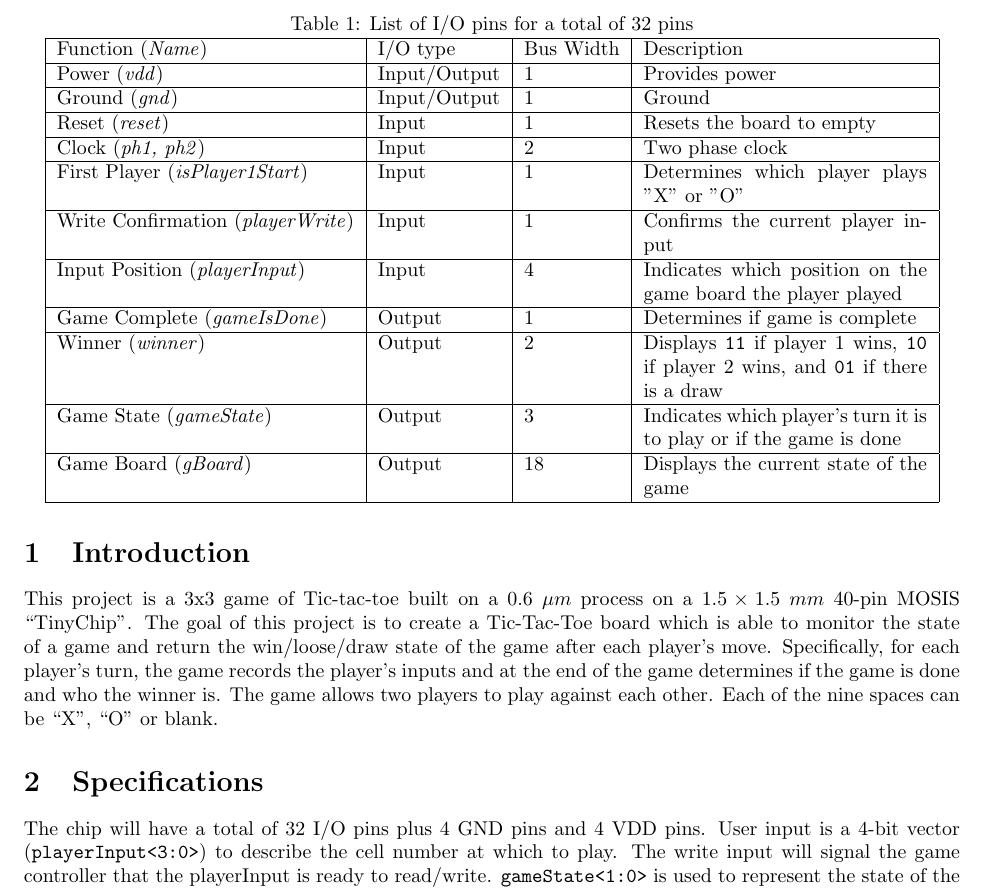
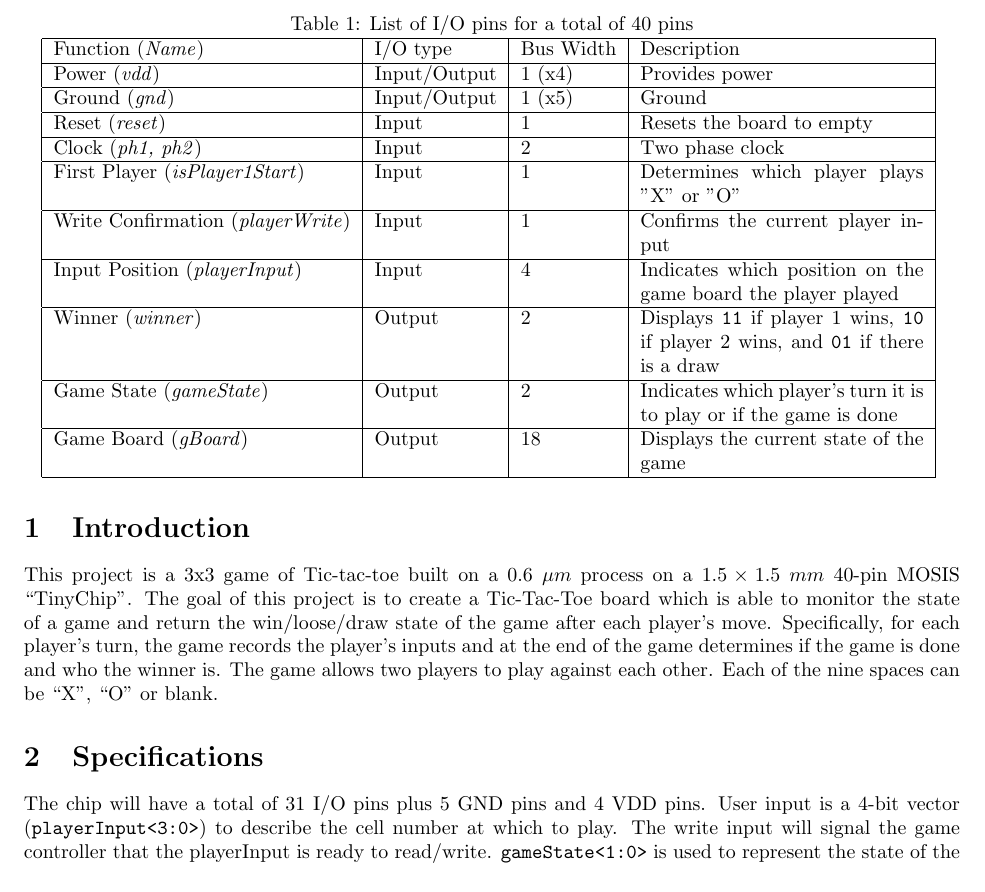
Before and after one commit to glegrain/Tic-tac-toe, a LaTeX document (report/main.tex): part of page 2 of 22 before the commit and part of page 2 of 23 after it, cut so that both start at the same text. Compiled offline with pdfLaTeX.

Commit message:
fixed pin numbers and change some writing to past tense

```diff
--- a/report/main.tex
+++ b/report/main.tex
@@ -40,41 +40,38 @@ This project is a 3x3 game of Tic-tac-toe built on a $0.6~\mu m$ process on a $1
 \label{specifications}
 % Table of inputs, outputs indicating name, direction, bus widths
 % Theory of operation of the chip relating the outputs to the inputs
-The chip will have a total of 32 I/O pins plus 4 GND pins and 4 VDD pins.
+The chip will have a total of 31 I/O pins plus 5 GND pins and 4 VDD pins.
 User input is a 4-bit vector (\texttt{playerInput<3:0>}) to describe the cell number at which to play. The write input will signal the game controller that the playerInput is ready to read/write. \texttt{gameState<1:0>} is used to represent the state of the game: player 1's turn, player 2's turn or end. As the name implies \texttt{winner<1:0>} describes who won the game: player 1, player 2, tie when the game is not done. To prevent hold time issues, the system will be using two non-overlapping clocks. Thus, the chip uses a two-phase clock with pins \texttt{ph1} and \texttt{ph2}. A list of all inputs can be found in table~\ref{tab:io-list}.
 
 
 \begin{table}
 \centering
-\caption{List of I/O pins for a total of 32 pins}
+\caption{List of I/O pins for a total of 40 pins}
 \begin{tabular}{ | l | l | l | p{5cm} |}
 \hline
-    Function (\emph{Name})               & I/O type     & Bus Width & Description \\
+    Function (\emph{Name})                  & I/O type     & Bus Width & Description \\
 \hline
-    Power (\emph {vdd})                  & Input/Output & 1         & Provides power \\
+    Power (\emph {vdd})                     & Input/Output & 1 (x4)    & Provides power \\
 \hline
-    Ground (\emph{gnd})                  & Input/Output & 1         & Ground \\
+    Ground (\emph{gnd})                     & Input/Output & 1 (x5)    & Ground \\
 \hline
-    Reset (\emph{reset})                 & Input        & 1         & Resets the board to empty \\
+    Reset (\emph{reset})                    & Input        & 1         & Resets the board to empty \\
 \hline
-    Clock (\emph{ph1, ph2})              & Input        & 2         & Two phase clock\\
+    Clock (\emph{ph1, ph2})                 & Input        & 2         & Two phase clock\\
 \hline
-    First Player (\emph{isPlayer1Start}) & Input        & 1         & Determines which player plays "X" or "O" \\
+    First Player (\emph{isPlayer1Start})    & Input        & 1         & Determines which player plays "X" or "O" \\
 \hline
-    Write Confirmation (\emph{playerWrite}) & Input     & 1         & Confirms the current player input \\
+    Write Confirmation (\emph{playerWrite}) & Input        & 1         & Confirms the current player input \\
 \hline
-    Input Position (\emph{playerInput})    & Input      & 4         & Indicates which position on the game board the player played \\
+    Input Position (\emph{playerInput})     & Input        & 4         & Indicates which position on the game board the player played \\
 \hline
-    Game Complete (\emph{gameIsDone})      & Output     & 1         & Determines if game is complete \\
+    Winner (\emph{winner})                  & Output       & 2         & Displays \texttt{11} if player 1 wins, \texttt{10} if player 2 wins, and \texttt{01} if there is a draw \\
 \hline
-    Winner (\emph{winner}) & Output & 2 & Displays \texttt{11} if player 1 wins, \texttt{10} if player 2 wins, and \texttt{01} if there is a draw \\
+    Game State (\emph{gameState})           & Output       & 2         & Indicates which player's turn it is to play or if the game is done\\
 \hline
-    Game State (\emph{gameState}) & Output              & 3         & Indicates which player's turn it is to play or if the game is done\\
-\hline
-    Game Board (\emph{gBoard})              & Output     & 18        & Displays the current state of the game \\
+    Game Board (\emph{gBoard})              & Output       & 18        & Displays the current state of the game \\
     \hline
 \end{tabular}
-
 \label{tab:io-list}
 \end{table}
 
@@ -87,11 +84,11 @@ User input is a 4-bit vector (\texttt{playerInput<3:0>}) to describe the cell nu
 % • Compare the actual floorplan to the proposal and explain discrepancies\\
 % • Slice plan for datapath(s)\\
 % • Pinout diagram indicating names and pin numbers for each pin
-Figure~\ref{fig:floorplan} shows the chip floorplan for  the tic-tac-toe chip including the pad frame. The top-level blocks are the game controller, the datapath and the memory. A wiring channel is located between the controllers and datapath and between the datapah and memory to provide room to route control signals to the datapath. The \emph{pad frame} includes 40 I/O pads, which are wired to the pins on the chip package. As listed in table~\ref{tab:io-list}, there are 32 pads used for signal; the remainder are $V_{DD}$ and GND. Figure ~\ref{fig.pinout} shows the pinout diagram indicating names and pin numbers for each pin.
+Figure~\ref{fig:floorplan} shows the chip floorplan for  the tic-tac-toe chip including the pad frame. The top-level blocks are the \emph{game controller}, the \emph{datapath} and the \emph{memory}. A wiring channel is located between the controllers and datapath and between the datapah and memory to provide room to route control signals to the datapath. The \emph{pad frame} includes 40 I/O pads, which are wired to the pins on the chip package. As listed in table~\ref{tab:io-list}, there are 31 pads used for signal; the remainder are $V_{DD}$ and GND. Figure ~\ref{fig.pinout} shows the pinout diagram indicating names and pin numbers for each pin.
 
 \begin{figure}
 \centering
-\includegraphics[width=.2\textwidth]{pinout}
+\includegraphics[width=.9\textwidth]{pinout}
 \caption{Tic-tac-toe pinout diagram}
 \label{fig:pinout}
 \end{figure}
```
Also changed, not shown: report/main.tex (2 more changed lines).
